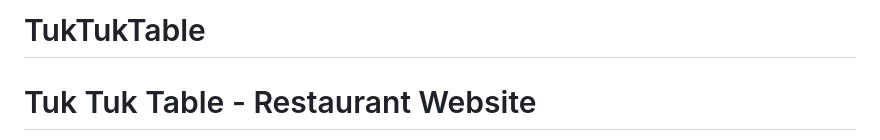
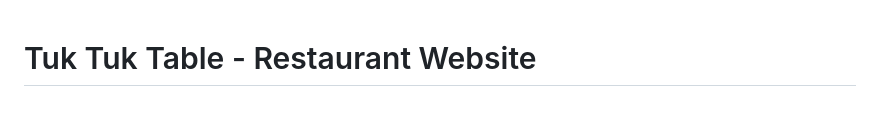
Before and after one commit to ashanchinthana/SavoraRestaurant, a Markdown page: README.md, the part around the change printed below. GitHub-like rendering; blank space fills up the shorter version.

```diff
--- a/README.md
+++ b/README.md
@@ -1,2 +1 @@
-# TukTukTable
 # Tuk Tuk Table - Restaurant Website
```
Also changed, not shown: other parts of README.md (+2 -0 lines).
